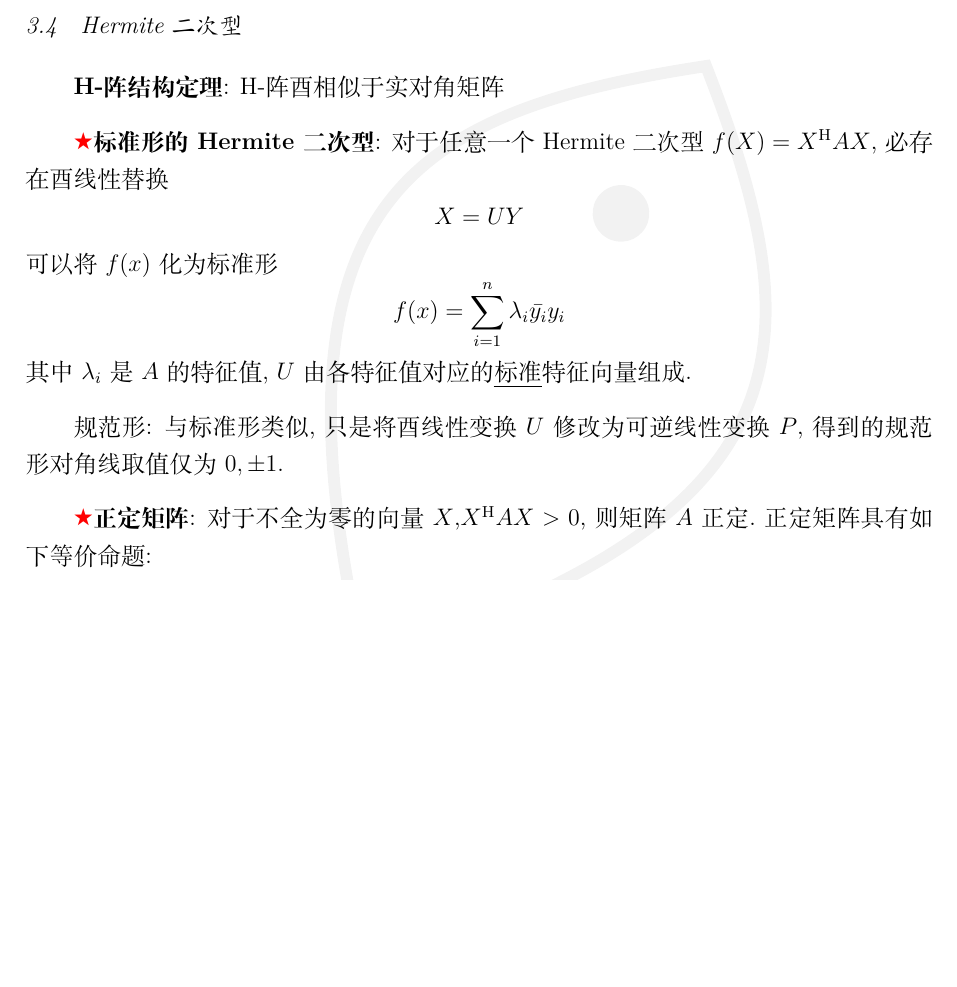
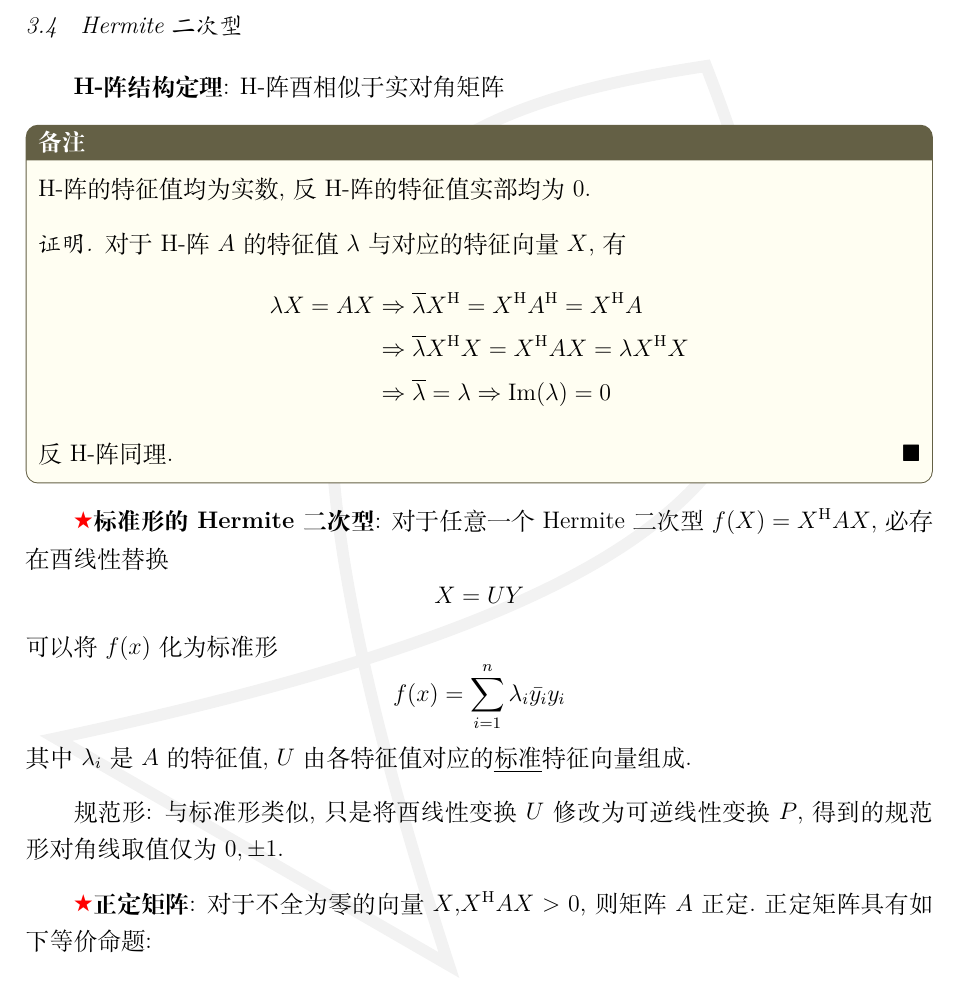
Before and after one commit to fishyy119/Matrix_Analysis_Homework, a LaTeX document (review.tex): part of page 10 of 25 before the commit and part of page 10 of 26 after it, cut so that both start at the same text, the shorter picture padded with empty space. Compiled offline with XeLaTeX.

Commit message:
r3: H阵的特征值

```diff
--- a/review.tex
+++ b/review.tex
@@ -294,6 +294,18 @@ $$\al=x+y,\quad x\in S, y\in T$$
 
 \subsection{Hermite二次型}
 \textbf{H-阵结构定理}: H-阵酉相似于实对角矩阵
+\begin{remarkbox}
+    H-阵的特征值均为实数, 反H-阵的特征值实部均为0.
+    \begin{proof}
+        对于H-阵$A$的特征值$\la$与对应的特征向量$X$,有
+        \begin{align*}
+            \la X =AX & \Rightarrow \overline{\la}X^\HH  = X^\HH A^\HH = X^\HH A        \\
+                      & \Rightarrow \overline{\la}X^\HH X = X^\HH AX = \la X^\HH X      \\
+                      & \Rightarrow \overline{\la}  = \la  \Rightarrow \mr{Im}(\la) = 0
+        \end{align*}
+        反H-阵同理.
+    \end{proof}
+\end{remarkbox}
 
 \textbf{\important 标准形的Hermite二次型}: 对于任意一个Hermite二次型$f(X)=X^\HH AX$, 必存在酉线性替换$$X=UY$$可以将$f(x)$化为标准形$$f(x)=\sum_{i=1}^{n}\la_i\bar{y_i}y_i$$
 其中$\la_i$是$A$的特征值, $U$由各特征值对应的\emph{标准}特征向量组成.
```
